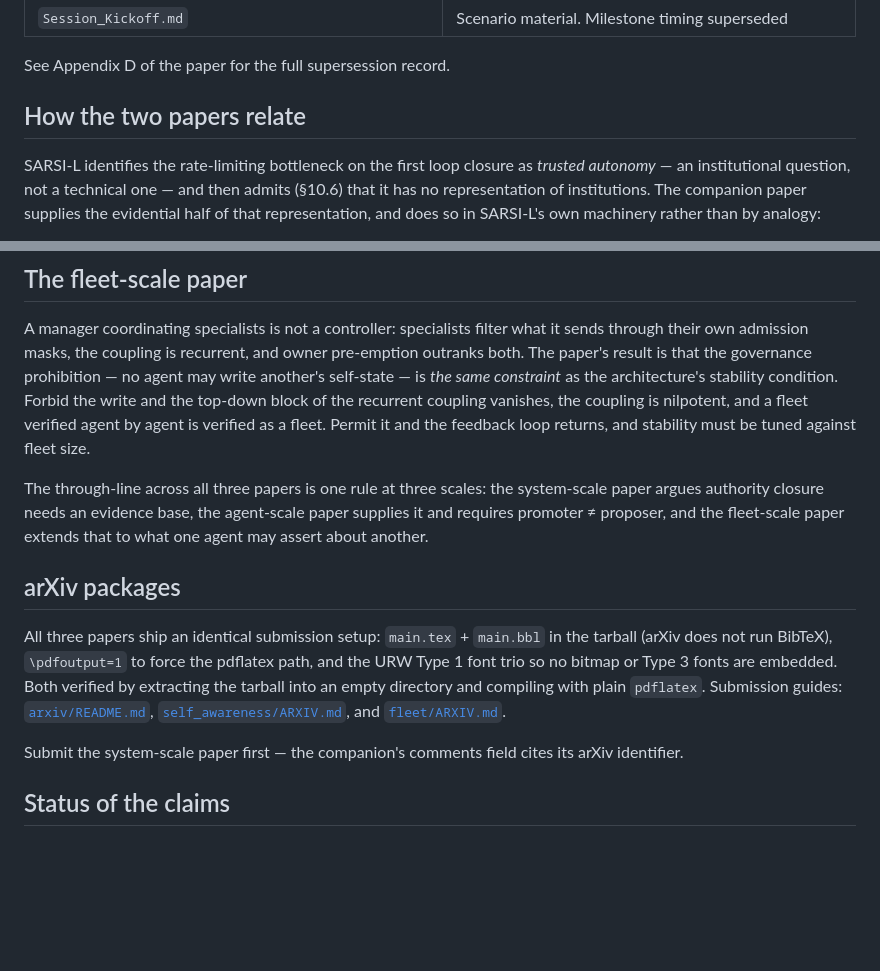
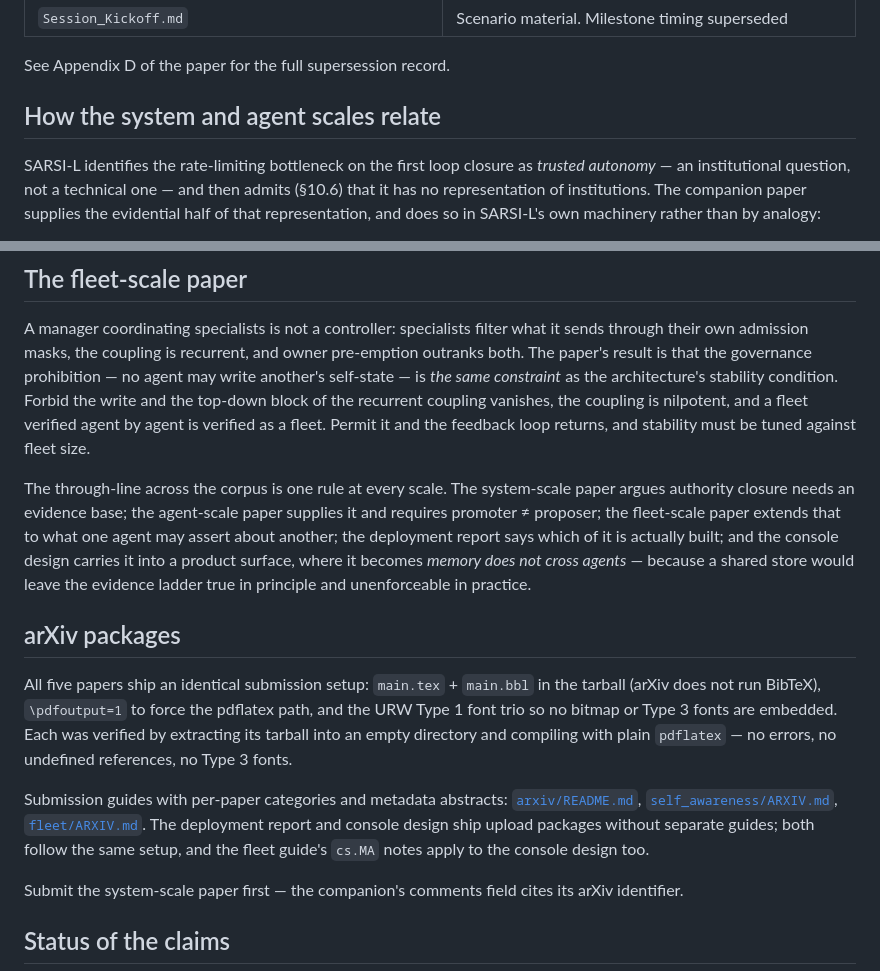
Before and after one commit to integritynoble/sarsi-intelligence-level, a Markdown page: README.md, 2 parts joined by grey strips. Rendered like a GitHub page; blank space fills up the shorter version.

Commit message:
Fix stale paper counts in the README
Three headings dated from when the corpus was smaller:

- "How the two papers relate" retitled to name the two scales it actually
  covers, since there are now five papers.
- The through-line sentence claimed three papers and three scales. It now
  covers all five, ending on the console design's extension of the rule -
  memory does not cross agents, because a shared store leaves the
  evidence ladder true in principle and unenforceable in practice.
- "All three papers ship an identical submission setup" corrected to
  five, with the guide list completed. Three directories carry dedicated
  submission guides; the deployment report and console design ship upload
  packages with README overviews only, and the fleet guide's cs.MA notes
  apply to the console design as well.

Verified the guide inventory against the directories rather than
asserting it.

Co-Authored-By: Claude Opus 5 (1M context) <noreply@anthropic.com>

```diff
--- a/README.md
+++ b/README.md
@@ -53,7 +53,7 @@ Principal results:
 
 See Appendix D of the paper for the full supersession record.
 
-## How the two papers relate
+## How the system and agent scales relate
 
 SARSI-L identifies the rate-limiting bottleneck on the first loop closure as *trusted autonomy* — an institutional question, not a technical one — and then admits (§10.6) that it has no representation of institutions. The companion paper supplies the evidential half of that representation, and does so in SARSI-L's own machinery rather than by analogy:
 
@@ -65,11 +65,13 @@ The pairing also bounds the companion's claim honestly. `T_δ` is review latency
 
 A manager coordinating specialists is not a controller: specialists filter what it sends through their own admission masks, the coupling is recurrent, and owner pre-emption outranks both. The paper's result is that the governance prohibition — no agent may write another's self-state — is *the same constraint* as the architecture's stability condition. Forbid the write and the top-down block of the recurrent coupling vanishes, the coupling is nilpotent, and a fleet verified agent by agent is verified as a fleet. Permit it and the feedback loop returns, and stability must be tuned against fleet size.
 
-The through-line across all three papers is one rule at three scales: the system-scale paper argues authority closure needs an evidence base, the agent-scale paper supplies it and requires promoter ≠ proposer, and the fleet-scale paper extends that to what one agent may assert about another.
+The through-line across the corpus is one rule at every scale. The system-scale paper argues authority closure needs an evidence base; the agent-scale paper supplies it and requires promoter ≠ proposer; the fleet-scale paper extends that to what one agent may assert about another; the deployment report says which of it is actually built; and the console design carries it into a product surface, where it becomes *memory does not cross agents* — because a shared store would leave the evidence ladder true in principle and unenforceable in practice.
 
 ## arXiv packages
 
-All three papers ship an identical submission setup: `main.tex` + `main.bbl` in the tarball (arXiv does not run BibTeX), `\pdfoutput=1` to force the pdflatex path, and the URW Type 1 font trio so no bitmap or Type 3 fonts are embedded. Both verified by extracting the tarball into an empty directory and compiling with plain `pdflatex`. Submission guides: [`arxiv/README.md`](arxiv/README.md), [`self_awareness/ARXIV.md`](self_awareness/ARXIV.md), and [`fleet/ARXIV.md`](fleet/ARXIV.md).
+All five papers ship an identical submission setup: `main.tex` + `main.bbl` in the tarball (arXiv does not run BibTeX), `\pdfoutput=1` to force the pdflatex path, and the URW Type 1 font trio so no bitmap or Type 3 fonts are embedded. Each was verified by extracting its tarball into an empty directory and compiling with plain `pdflatex` — no errors, no undefined references, no Type 3 fonts.
+
+Submission guides with per-paper categories and metadata abstracts: [`arxiv/README.md`](arxiv/README.md), [`self_awareness/ARXIV.md`](self_awareness/ARXIV.md), [`fleet/ARXIV.md`](fleet/ARXIV.md). The deployment report and console design ship upload packages without separate guides; both follow the same setup, and the fleet guide's `cs.MA` notes apply to the console design too.
 
 Submit the system-scale paper first — the companion's comments field cites its arXiv identifier.
 
```
